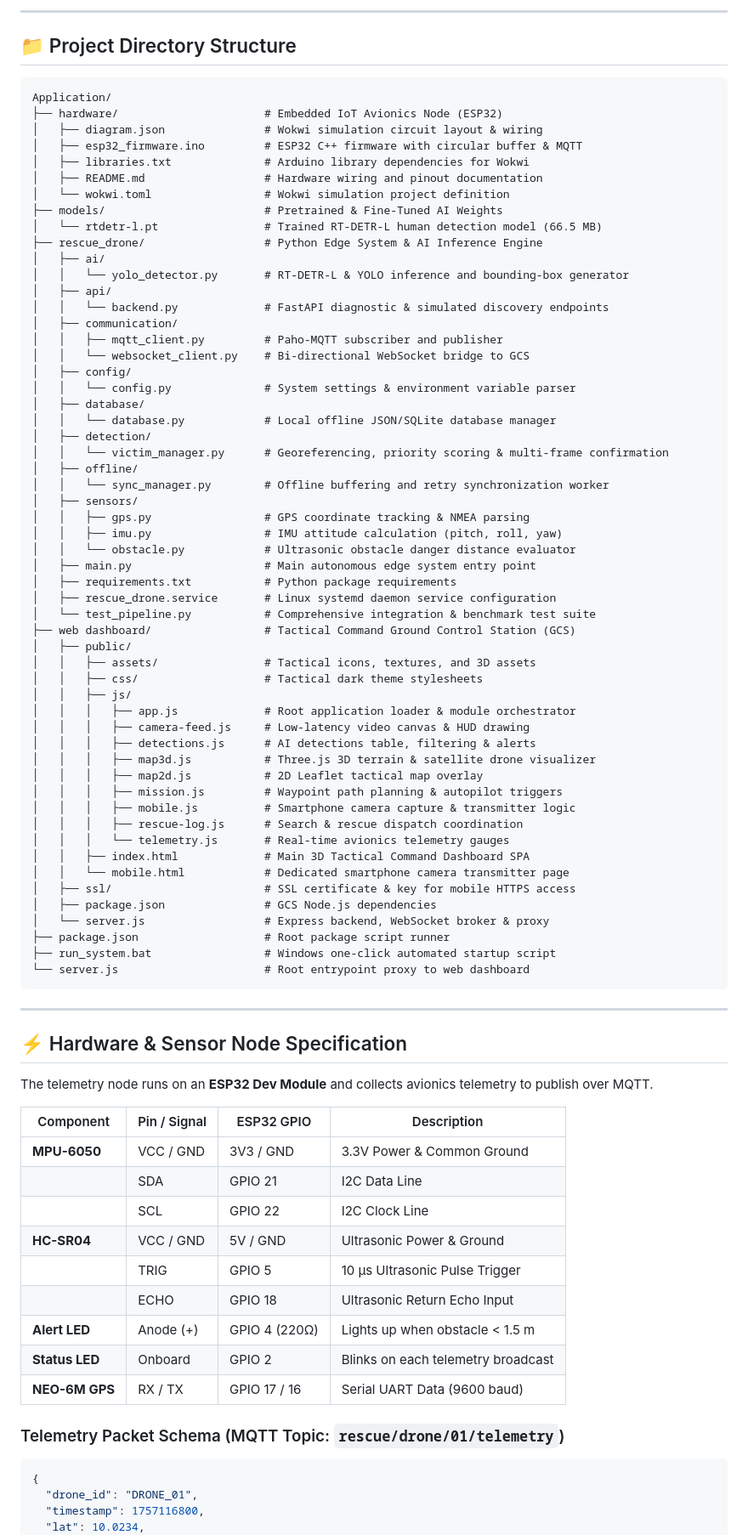
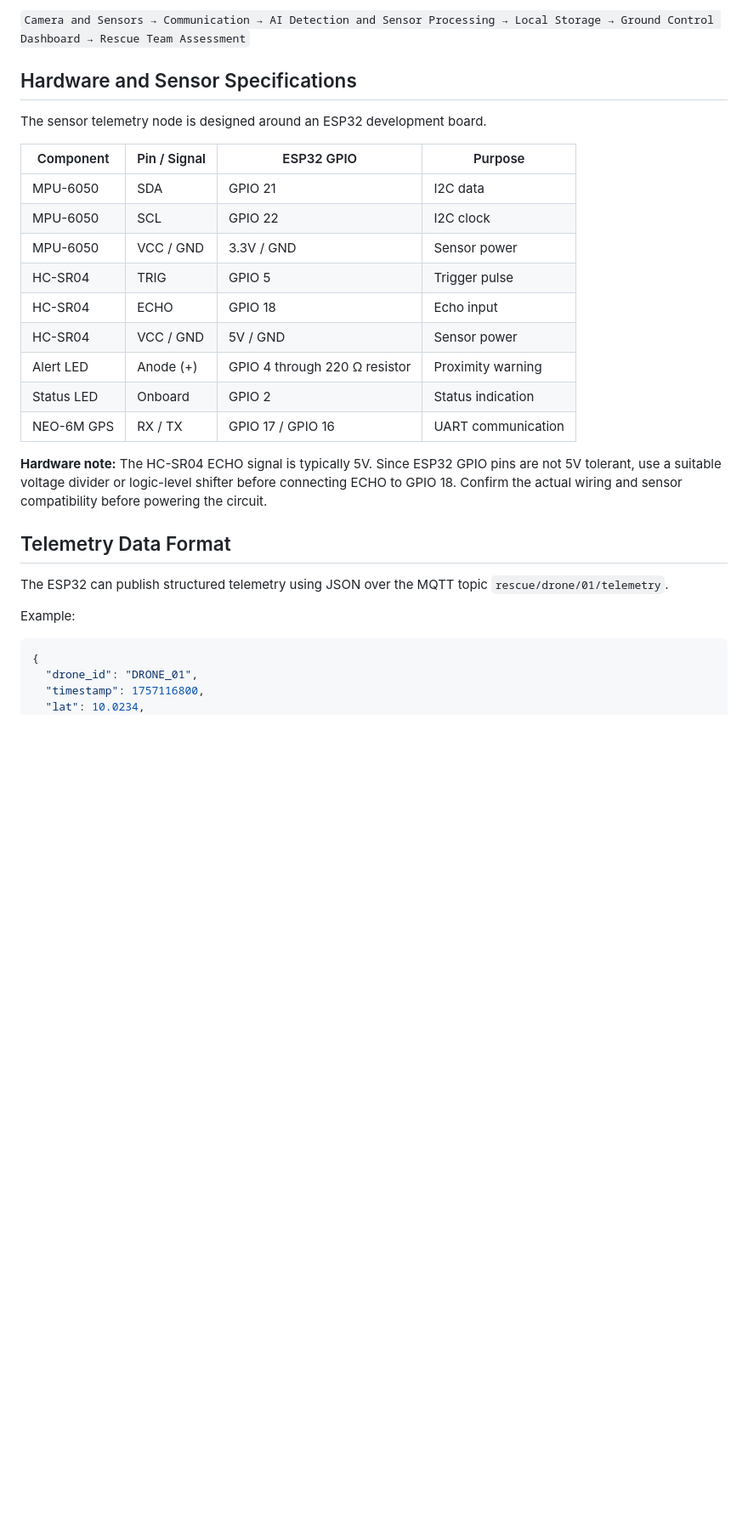
Before and after one commit to hub-projects-0706/SIH_2026_26177_Ctrl-Z_Hardware-Robotics_Drone, a Markdown page: README.md, the part around one of its changes. Shown at 85% size. GitHub-like rendering; blank space fills up the shorter version.

````diff
--- a/README.md
+++ b/README.md
@@ -116,85 +81,30 @@ flowchart TB
 
----
+`Camera and Sensors → Communication → AI Detection and Sensor Processing → Local Storage → Ground Control Dashboard → Rescue Team Assessment`
 
-## 📁 Project Directory Structure
+## Hardware and Sensor Specifications
 
-```text
-Application/
-├── hardware/                      # Embedded IoT Avionics Node (ESP32)
-│   ├── diagram.json               # Wokwi simulation circuit layout & wiring
-│   ├── esp32_firmware.ino         # ESP32 C++ firmware with circular buffer & MQTT
-│   ├── libraries.txt              # Arduino library dependencies for Wokwi
-│   ├── README.md                  # Hardware wiring and pinout documentation
-│   └── wokwi.toml                 # Wokwi simulation project definition
-├── models/                        # Pretrained & Fine-Tuned AI Weights
-│   └── rtdetr-l.pt                # Trained RT-DETR-L human detection model (66.5 MB)
-├── rescue_drone/                  # Python Edge System & AI Inference Engine
-│   ├── ai/
-│   │   └── yolo_detector.py       # RT-DETR-L & YOLO inference and bounding-box generator
-│   ├── api/
-│   │   └── backend.py             # FastAPI diagnostic & simulated discovery endpoints
-│   ├── communication/
-│   │   ├── mqtt_client.py         # Paho-MQTT subscriber and publisher
-│   │   └── websocket_client.py    # Bi-directional WebSocket bridge to GCS
-│   ├── config/
-│   │   └── config.py              # System settings & environment variable parser
-│   ├── database/
-│   │   └── database.py            # Local offline JSON/SQLite database manager
-│   ├── detection/
-│   │   └── victim_manager.py      # Georeferencing, priority scoring & multi-frame confirmation
-│   ├── offline/
-│   │   └── sync_manager.py        # Offline buffering and retry synchronization worker
-│   ├── sensors/
-│   │   ├── gps.py                 # GPS coordinate tracking & NMEA parsing
-│   │   ├── imu.py                 # IMU attitude calculation (pitch, roll, yaw)
-│   │   └── obstacle.py            # Ultrasonic obstacle danger distance evaluator
-│   ├── main.py                    # Main autonomous edge system entry point
-│   ├── requirements.txt           # Python package requirements
-│   ├── rescue_drone.service       # Linux systemd daemon service configuration
-│   └── test_pipeline.py           # Comprehensive integration & benchmark test suite
-├── web dashboard/                 # Tactical Command Ground Control Station (GCS)
-│   ├── public/
-│   │   ├── assets/                # Tactical icons, textures, and 3D assets
-│   │   ├── css/                   # Tactical dark theme stylesheets
-│   │   ├── js/
-│   │   │   ├── app.js             # Root application loader & module orchestrator
-│   │   │   ├── camera-feed.js     # Low-latency video canvas & HUD drawing
-│   │   │   ├── detections.js      # AI detections table, filtering & alerts
-│   │   │   ├── map3d.js           # Three.js 3D terrain & satellite drone visualizer
-│   │   │   ├── map2d.js           # 2D Leaflet tactical map overlay
-│   │   │   ├── mission.js         # Waypoint path planning & autopilot triggers
-│   │   │   ├── mobile.js          # Smartphone camera capture & transmitter logic
-│   │   │   ├── rescue-log.js      # Search & rescue dispatch coordination
-│   │   │   └── telemetry.js       # Real-time avionics telemetry gauges
-│   │   ├── index.html             # Main 3D Tactical Command Dashboard SPA
-│   │   └── mobile.html            # Dedicated smartphone camera transmitter page
-│   ├── ssl/                       # SSL certificate & key for mobile HTTPS access
-│   ├── package.json               # GCS Node.js dependencies
-│   └── server.js                  # Express backend, WebSocket broker & proxy
-├── package.json                   # Root package script runner
-├── run_system.bat                 # Windows one-click automated startup script
-└── server.js                      # Root entrypoint proxy to web dashboard
-```
+The sensor telemetry node is designed around an ESP32 development board.
 
----
+| Component | Pin / Signal | ESP32 GPIO | Purpose |
+|---|---|---|---|
+| MPU-6050 | SDA | GPIO 21 | I2C data |
+| MPU-6050 | SCL | GPIO 22 | I2C clock |
+| MPU-6050 | VCC / GND | 3.3V / GND | Sensor power |
+| HC-SR04 | TRIG | GPIO 5 | Trigger pulse |
+| HC-SR04 | ECHO | GPIO 18 | Echo input |
+| HC-SR04 | VCC / GND | 5V / GND | Sensor power |
+| Alert LED | Anode (+) | GPIO 4 through 220 Ω resistor | Proximity warning |
+| Status LED | Onboard | GPIO 2 | Status indication |
+| NEO-6M GPS | RX / TX | GPIO 17 / GPIO 16 | UART communication |
 
-## ⚡ Hardware & Sensor Node Specification
+**Hardware note:** The HC-SR04 ECHO signal is typically 5V. Since ESP32 GPIO pins are not 5V tolerant, use a suitable voltage divider or logic-level shifter before connecting ECHO to GPIO 18. Confirm the actual wiring and sensor compatibility before powering the circuit.
 
-The telemetry node runs on an **ESP32 Dev Module** and collects avionics telemetry to publish over MQTT.
+## Telemetry Data Format
 
-| Component | Pin / Signal | ESP32 GPIO | Description |
-|-----------|--------------|------------|-------------|
-| **MPU-6050** | VCC / GND | 3V3 / GND | 3.3V Power & Common Ground |
-| | SDA | GPIO 21 | I2C Data Line |
-| | SCL | GPIO 22 | I2C Clock Line |
-| **HC-SR04** | VCC / GND | 5V / GND | Ultrasonic Power & Ground |
-| | TRIG | GPIO 5 | 10 µs Ultrasonic Pulse Trigger |
-| | ECHO | GPIO 18 | Ultrasonic Return Echo Input |
-| **Alert LED** | Anode (+) | GPIO 4 (220Ω) | Lights up when obstacle < 1.5 m |
-| **Status LED**| Onboard | GPIO 2 | Blinks on each telemetry broadcast |
-| **NEO-6M GPS**| RX / TX | GPIO 17 / 16 | Serial UART Data (9600 baud) |
+The ESP32 can publish structured telemetry using JSON over the MQTT topic `rescue/drone/01/telemetry`.
 
-### Telemetry Packet Schema (MQTT Topic: `rescue/drone/01/telemetry`)
+Example:
+
 ```json
 {
   "drone_id": "DRONE_01",
````
Also changed, not shown: other parts of README.md (+191 -221 lines).
